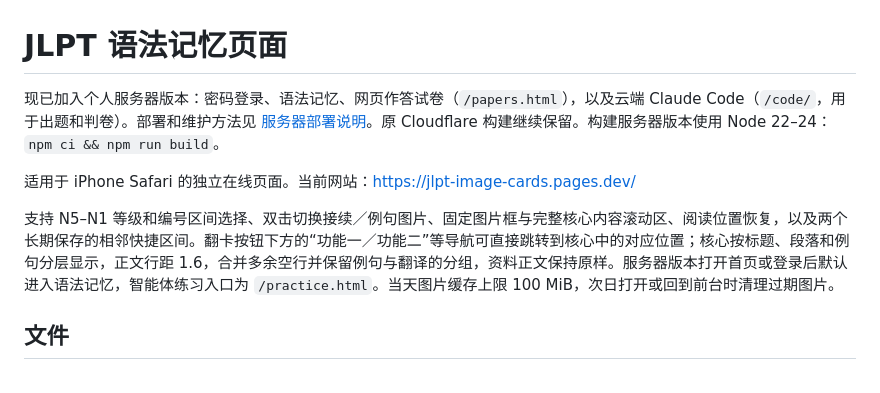
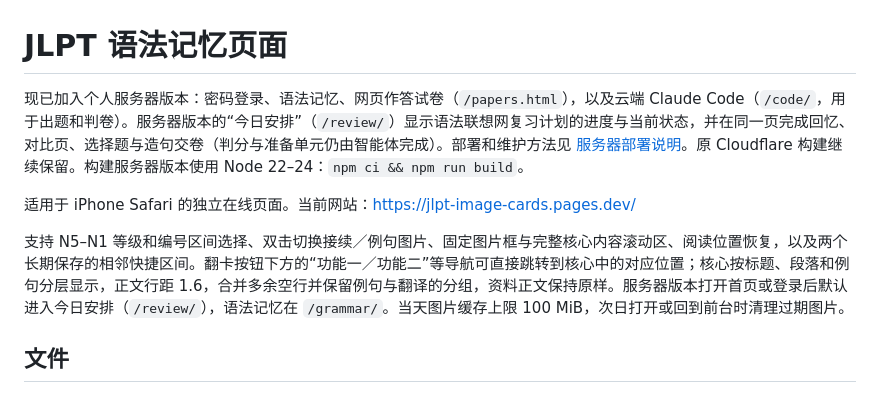
Before and after one commit to turmony/jlpt-web, a Markdown page: README.md, the part around the change. Drawn GitHub-style.

```diff
--- a/README.md
+++ b/README.md
@@ -1,10 +1,10 @@
 # JLPT 语法记忆页面
 
-现已加入个人服务器版本：密码登录、语法记忆、网页作答试卷（`/papers.html`），以及云端 Claude Code（`/code/`，用于出题和判卷）。部署和维护方法见 [服务器部署说明](docs/server-deployment.md)。原 Cloudflare 构建继续保留。构建服务器版本使用 Node 22–24：`npm ci && npm run build`。
+现已加入个人服务器版本：密码登录、语法记忆、网页作答试卷（`/papers.html`），以及云端 Claude Code（`/code/`，用于出题和判卷）。服务器版本的“今日安排”（`/review/`）显示语法联想网复习计划的进度与当前状态，并在同一页完成回忆、对比页、选择题与造句交卷（判分与准备单元仍由智能体完成）。部署和维护方法见 [服务器部署说明](docs/server-deployment.md)。原 Cloudflare 构建继续保留。构建服务器版本使用 Node 22–24：`npm ci && npm run build`。
 
 适用于 iPhone Safari 的独立在线页面。当前网站：https://jlpt-image-cards.pages.dev/
 
-支持 N5–N1 等级和编号区间选择、双击切换接续／例句图片、固定图片框与完整核心内容滚动区、阅读位置恢复，以及两个长期保存的相邻快捷区间。翻卡按钮下方的“功能一／功能二”等导航可直接跳转到核心中的对应位置；核心按标题、段落和例句分层显示，正文行距 1.6，合并多余空行并保留例句与翻译的分组，资料正文保持原样。服务器版本打开首页或登录后默认进入语法记忆，智能体练习入口为 `/practice.html`。当天图片缓存上限 100 MiB，次日打开或回到前台时清理过期图片。
+支持 N5–N1 等级和编号区间选择、双击切换接续／例句图片、固定图片框与完整核心内容滚动区、阅读位置恢复，以及两个长期保存的相邻快捷区间。翻卡按钮下方的“功能一／功能二”等导航可直接跳转到核心中的对应位置；核心按标题、段落和例句分层显示，正文行距 1.6，合并多余空行并保留例句与翻译的分组，资料正文保持原样。服务器版本打开首页或登录后默认进入今日安排（`/review/`），语法记忆在 `/grammar/`。当天图片缓存上限 100 MiB，次日打开或回到前台时清理过期图片。
 
 ## 文件
 
```
Also changed, not shown: docs/server-deployment.md (+11 -0 lines).
